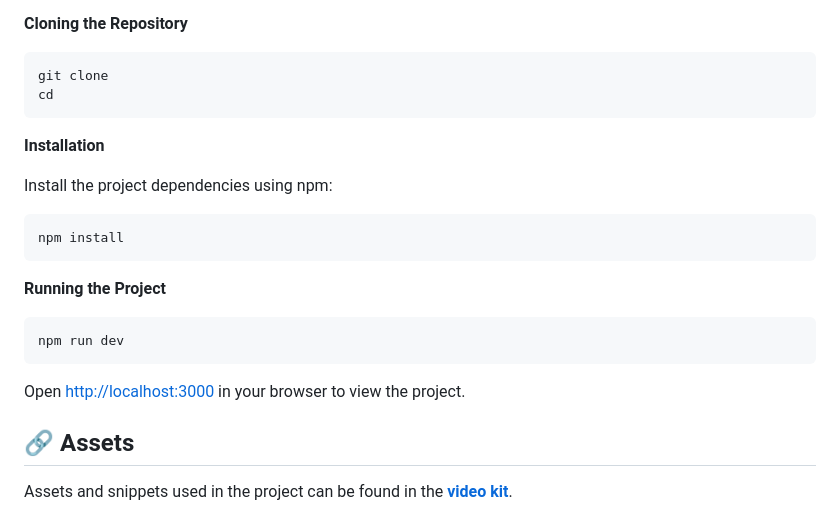
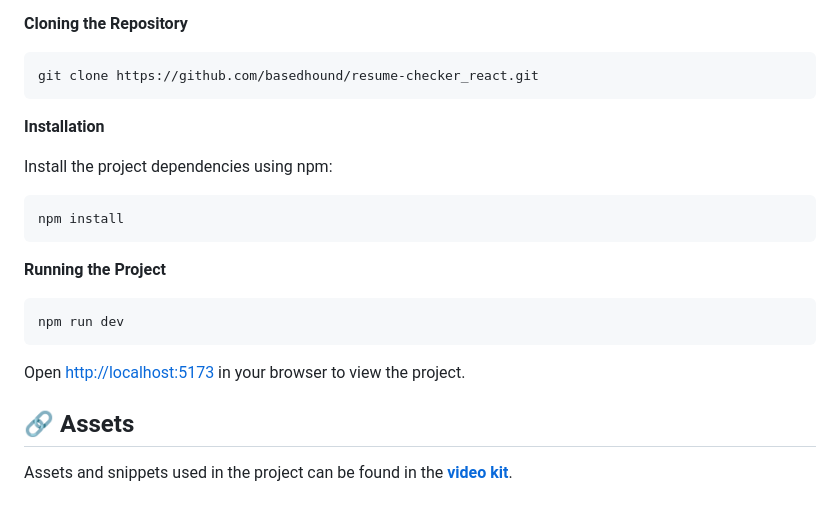
Before and after one commit to basedhound/ai-resume-checker_puter, a Markdown page: README.md, the part around the change. GitHub-like rendering.

````diff
--- a/README.md
+++ b/README.md
@@ -93,8 +93,7 @@ Make sure you have the following installed on your machine:
 **Cloning the Repository**
 
 ```bash
-git clone
-cd
+git clone https://github.com/basedhound/resume-checker_react.git
 ```
 
 **Installation**
@@ -111,7 +110,7 @@ npm install
 npm run dev
 ```
 
-Open [http://localhost:3000](http://localhost:3000) in your browser to view the project.
+Open [http://localhost:5173](http://localhost:5173) in your browser to view the project.
 
 ## <a name="links">🔗 Assets</a>
 
````
